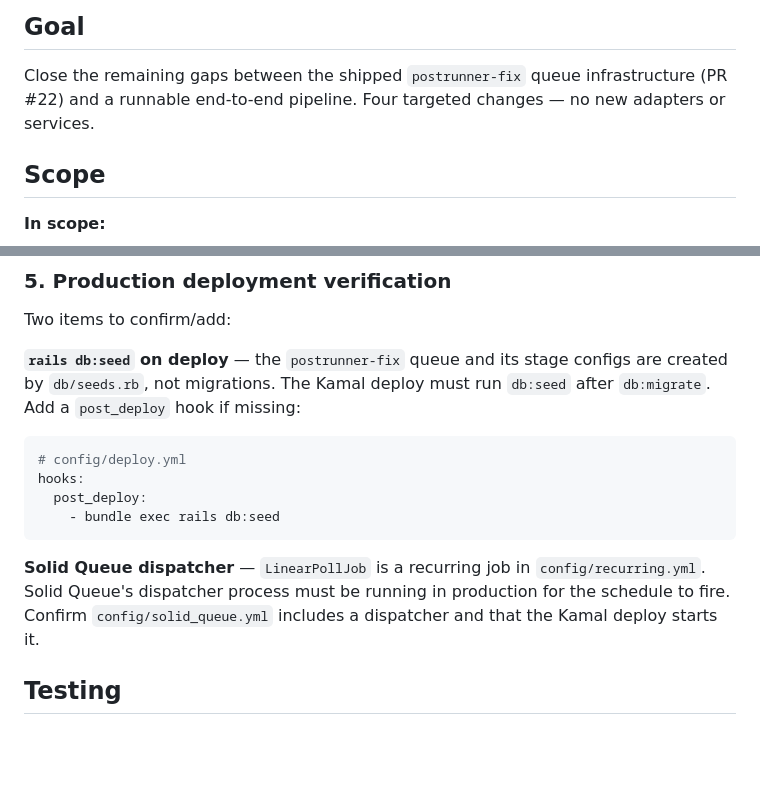
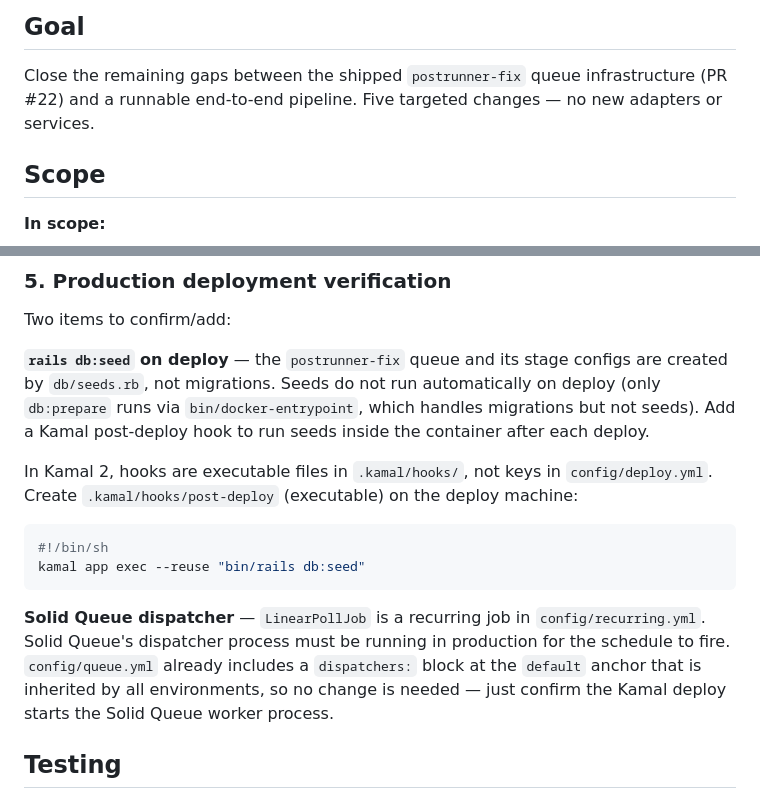
Before and after one commit to Paracosm-Lab/taskrail, a Markdown page: docs/specs/2026-06-05-postrunner-fix-completion-design.md, 2 parts joined by grey strips. Rendered like a GitHub page; blank space fills up the shorter version.

````diff
--- a/docs/specs/2026-06-05-postrunner-fix-completion-design.md
+++ b/docs/specs/2026-06-05-postrunner-fix-completion-design.md
@@ -3,7 +3,7 @@
 ## Goal
 
 Close the remaining gaps between the shipped `postrunner-fix` queue infrastructure (PR #22) and a
-runnable end-to-end pipeline. Four targeted changes — no new adapters or services.
+runnable end-to-end pipeline. Five targeted changes — no new adapters or services.
 
 ## Scope
 
@@ -106,19 +136,22 @@ Respond with exactly one of:
 Two items to confirm/add:
 
 **`rails db:seed` on deploy** — the `postrunner-fix` queue and its stage configs are created by
-`db/seeds.rb`, not migrations. The Kamal deploy must run `db:seed` after `db:migrate`. Add a
-`post_deploy` hook if missing:
+`db/seeds.rb`, not migrations. Seeds do not run automatically on deploy (only `db:prepare` runs
+via `bin/docker-entrypoint`, which handles migrations but not seeds). Add a Kamal post-deploy hook
+to run seeds inside the container after each deploy.
 
-```yaml
-# config/deploy.yml
-hooks:
-  post_deploy:
-    - bundle exec rails db:seed
+In Kamal 2, hooks are executable files in `.kamal/hooks/`, not keys in `config/deploy.yml`.
+Create `.kamal/hooks/post-deploy` (executable) on the deploy machine:
+
+```sh
+#!/bin/sh
+kamal app exec --reuse "bin/rails db:seed"
 ```
 
 **Solid Queue dispatcher** — `LinearPollJob` is a recurring job in `config/recurring.yml`. Solid
-Queue's dispatcher process must be running in production for the schedule to fire. Confirm
-`config/solid_queue.yml` includes a dispatcher and that the Kamal deploy starts it.
+Queue's dispatcher process must be running in production for the schedule to fire. `config/queue.yml`
+already includes a `dispatchers:` block at the `default` anchor that is inherited by all environments,
+so no change is needed — just confirm the Kamal deploy starts the Solid Queue worker process.
 
 ## Testing
 
````
Also changed, not shown: other parts of docs/specs/2026-06-05-postrunner-fix-completion-design.md (+45 -15 lines).
